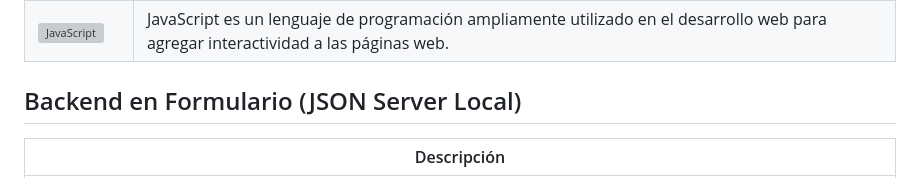
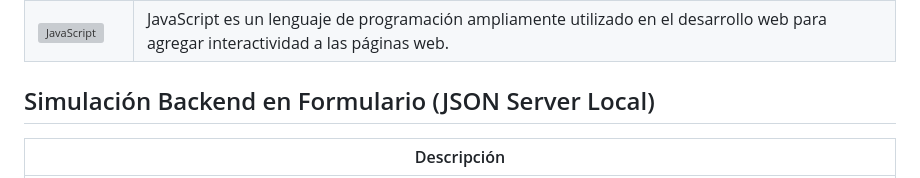
Before and after one commit to vanessann-dev/PiscinasAqua, a Markdown page: README.md, the part around the change. GitHub-like rendering; grey boxes are pictures that could not be loaded.

```diff
--- a/README.md
+++ b/README.md
@@ -44,7 +44,7 @@
 | [![Sass](https://skillicons.dev/icons?i=sass)](https://sass-lang.com/) | Sass es un preprocesador de CSS que extiende las capacidades de CSS, permitiendo el uso de variables, anidación, mixins y otras características. |
 | [![JavaScript](https://skillicons.dev/icons?i=javascript)](https://developer.mozilla.org/es/docs/Web/JavaScript) | JavaScript es un lenguaje de programación ampliamente utilizado en el desarrollo web para agregar interactividad a las páginas web. |
 
-## Backend en Formulario (JSON Server Local)
+## Simulación Backend en Formulario (JSON Server Local)
 
 | Descripción |
 |-------------|
```
